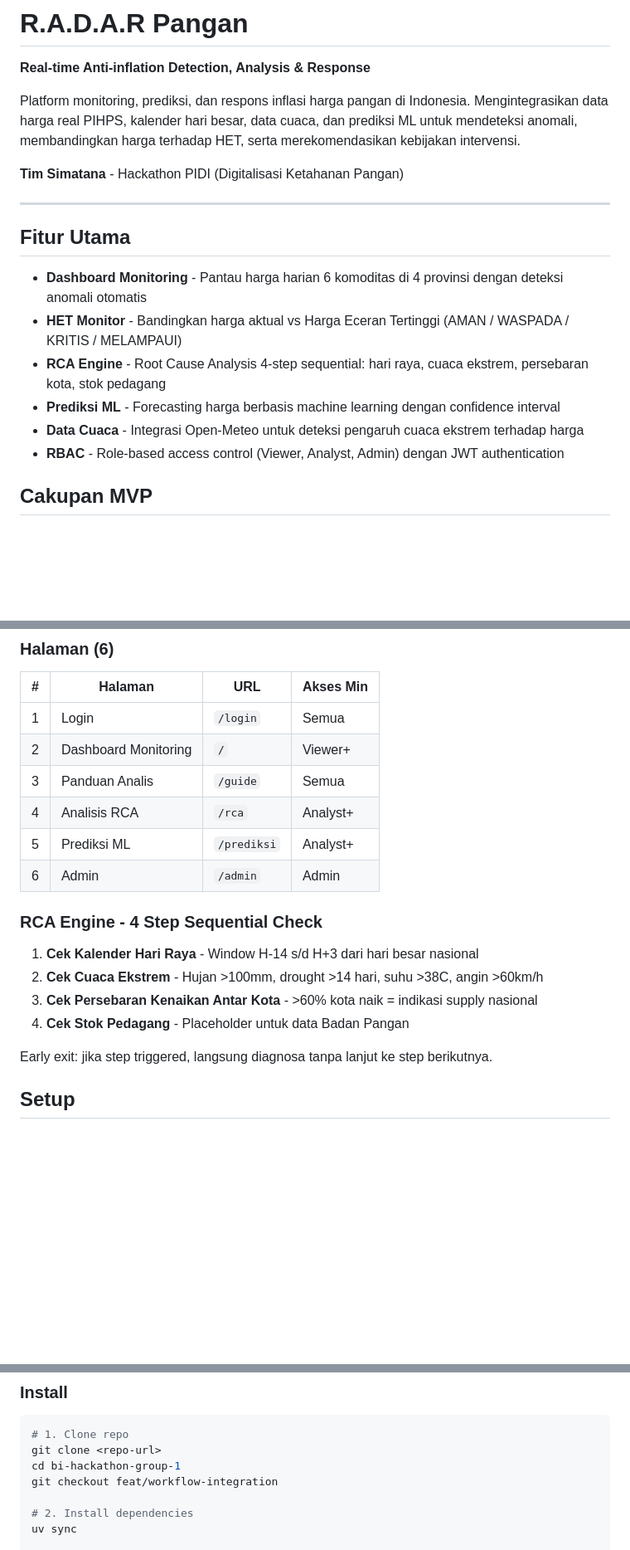
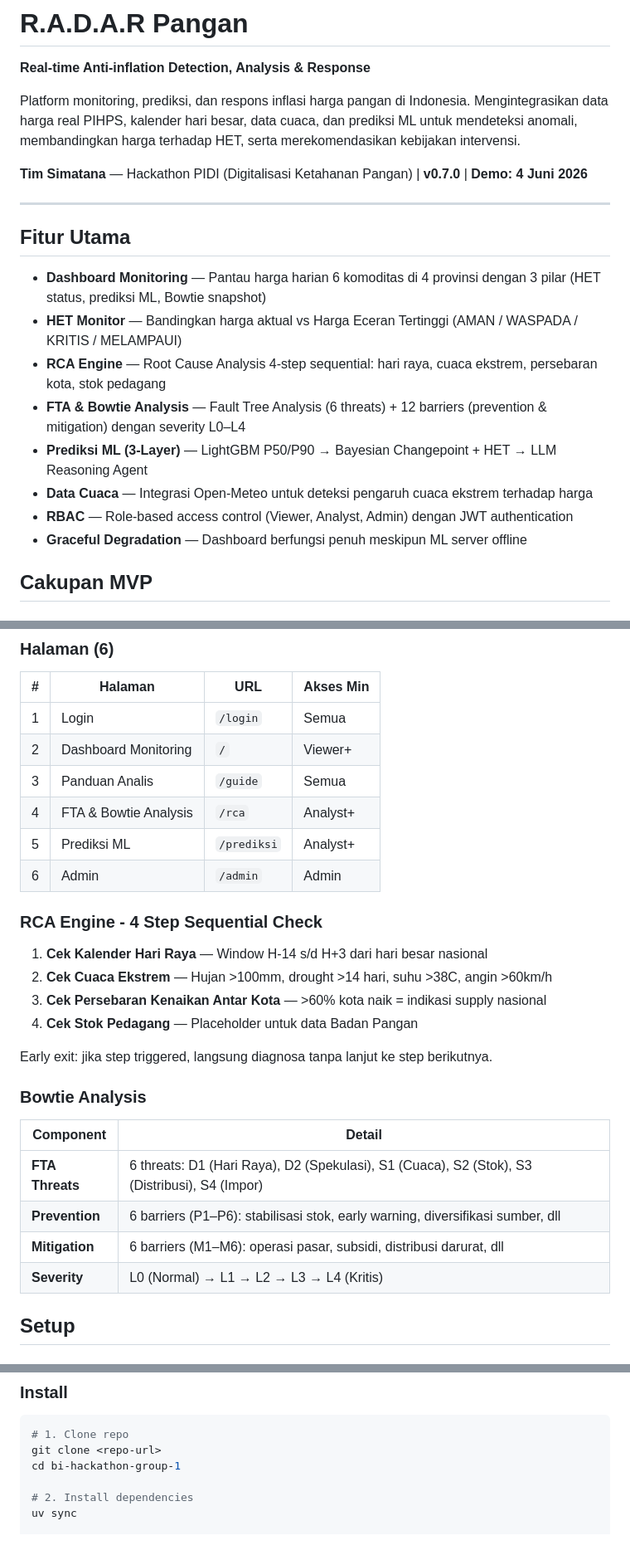
Before and after one commit to RayhanLup1n/bi-hackathon-group-1, a Markdown page: README.md, 3 parts joined by grey strips. Shown at 83% size. Rendered like a GitHub page; blank space fills up the shorter version.

```diff
--- a/README.md
+++ b/README.md
@@ -4,18 +4,20 @@
 
 Platform monitoring, prediksi, dan respons inflasi harga pangan di Indonesia. Mengintegrasikan data harga real PIHPS, kalender hari besar, data cuaca, dan prediksi ML untuk mendeteksi anomali, membandingkan harga terhadap HET, serta merekomendasikan kebijakan intervensi.
 
-**Tim Simatana** - Hackathon PIDI (Digitalisasi Ketahanan Pangan)
+**Tim Simatana** — Hackathon PIDI (Digitalisasi Ketahanan Pangan) | **v0.7.0** | **Demo: 4 Juni 2026**
 
 ---
 
 ## Fitur Utama
 
-- **Dashboard Monitoring** - Pantau harga harian 6 komoditas di 4 provinsi dengan deteksi anomali otomatis
-- **HET Monitor** - Bandingkan harga aktual vs Harga Eceran Tertinggi (AMAN / WASPADA / KRITIS / MELAMPAUI)
-- **RCA Engine** - Root Cause Analysis 4-step sequential: hari raya, cuaca ekstrem, persebaran kota, stok pedagang
-- **Prediksi ML** - Forecasting harga berbasis machine learning dengan confidence interval
-- **Data Cuaca** - Integrasi Open-Meteo untuk deteksi pengaruh cuaca ekstrem terhadap harga
-- **RBAC** - Role-based access control (Viewer, Analyst, Admin) dengan JWT authentication
+- **Dashboard Monitoring** — Pantau harga harian 6 komoditas di 4 provinsi dengan 3 pilar (HET status, prediksi ML, Bowtie snapshot)
+- **HET Monitor** — Bandingkan harga aktual vs Harga Eceran Tertinggi (AMAN / WASPADA / KRITIS / MELAMPAUI)
+- **RCA Engine** — Root Cause Analysis 4-step sequential: hari raya, cuaca ekstrem, persebaran kota, stok pedagang
+- **FTA & Bowtie Analysis** — Fault Tree Analysis (6 threats) + 12 barriers (prevention & mitigation) dengan severity L0–L4
+- **Prediksi ML (3-Layer)** — LightGBM P50/P90 → Bayesian Changepoint + HET → LLM Reasoning Agent
+- **Data Cuaca** — Integrasi Open-Meteo untuk deteksi pengaruh cuaca ekstrem terhadap harga
+- **RBAC** — Role-based access control (Viewer, Analyst, Admin) dengan JWT authentication
+- **Graceful Degradation** — Dashboard berfungsi penuh meskipun ML server offline
 
 ## Cakupan MVP
 
@@ -86,18 +89,27 @@ Open-Meteo (cuaca)  ──┘
 | 1 | Login | `/login` | Semua |
 | 2 | Dashboard Monitoring | `/` | Viewer+ |
 | 3 | Panduan Analis | `/guide` | Semua |
-| 4 | Analisis RCA | `/rca` | Analyst+ |
+| 4 | FTA & Bowtie Analysis | `/rca` | Analyst+ |
 | 5 | Prediksi ML | `/prediksi` | Analyst+ |
 | 6 | Admin | `/admin` | Admin |
 
 ### RCA Engine - 4 Step Sequential Check
 
-1. **Cek Kalender Hari Raya** - Window H-14 s/d H+3 dari hari besar nasional
-2. **Cek Cuaca Ekstrem** - Hujan >100mm, drought >14 hari, suhu >38C, angin >60km/h
-3. **Cek Persebaran Kenaikan Antar Kota** - >60% kota naik = indikasi supply nasional
-4. **Cek Stok Pedagang** - Placeholder untuk data Badan Pangan
+1. **Cek Kalender Hari Raya** — Window H-14 s/d H+3 dari hari besar nasional
+2. **Cek Cuaca Ekstrem** — Hujan >100mm, drought >14 hari, suhu >38C, angin >60km/h
+3. **Cek Persebaran Kenaikan Antar Kota** — >60% kota naik = indikasi supply nasional
+4. **Cek Stok Pedagang** — Placeholder untuk data Badan Pangan
 
 Early exit: jika step triggered, langsung diagnosa tanpa lanjut ke step berikutnya.
+
+### Bowtie Analysis
+
+| Component | Detail |
+|-----------|--------|
+| **FTA Threats** | 6 threats: D1 (Hari Raya), D2 (Spekulasi), S1 (Cuaca), S2 (Stok), S3 (Distribusi), S4 (Impor) |
+| **Prevention** | 6 barriers (P1–P6): stabilisasi stok, early warning, diversifikasi sumber, dll |
+| **Mitigation** | 6 barriers (M1–M6): operasi pasar, subsidi, distribusi darurat, dll |
+| **Severity** | L0 (Normal) → L1 → L2 → L3 → L4 (Kritis) |
 
 ## Setup
 
@@ -113,7 +125,6 @@ Early exit: jika step triggered, langsung diagnosa tanpa lanjut ke step berikutn
 # 1. Clone repo
 git clone <repo-url>
 cd bi-hackathon-group-1
-git checkout feat/workflow-integration
 
 # 2. Install dependencies
 uv sync
```
Also changed, not shown: other parts of README.md (+44 -20 lines).
